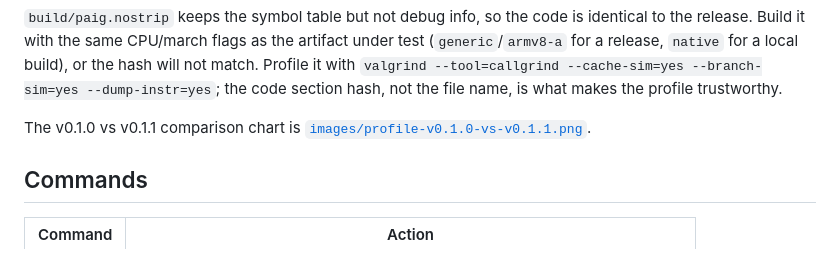
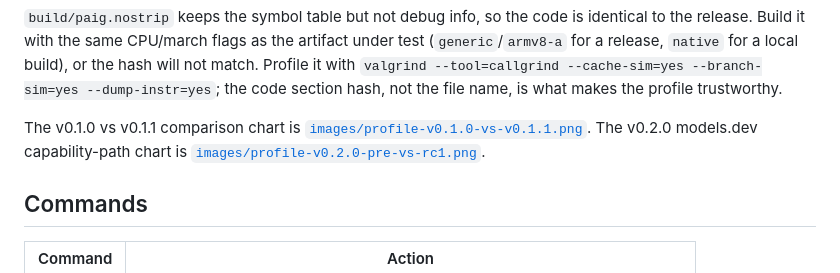
Before and after one commit to Angkuh-Org/PAIG, a Markdown page: docs/build.md, the part around the change. Drawn GitHub-style.

```diff
--- a/docs/build.md
+++ b/docs/build.md
@@ -73,6 +73,8 @@ the file name, is what makes the profile trustworthy.
 
 The v0.1.0 vs v0.1.1 comparison chart is
 [`images/profile-v0.1.0-vs-v0.1.1.png`](images/profile-v0.1.0-vs-v0.1.1.png).
+The v0.2.0 models.dev capability-path chart is
+[`images/profile-v0.2.0-pre-vs-rc1.png`](images/profile-v0.2.0-pre-vs-rc1.png).
 
 ## Commands
 
```
Also changed, not shown: README.md (+28 -3 lines), docs/images/profile-v0.2.0-pre-vs-rc1.png (added), 12 other files.
